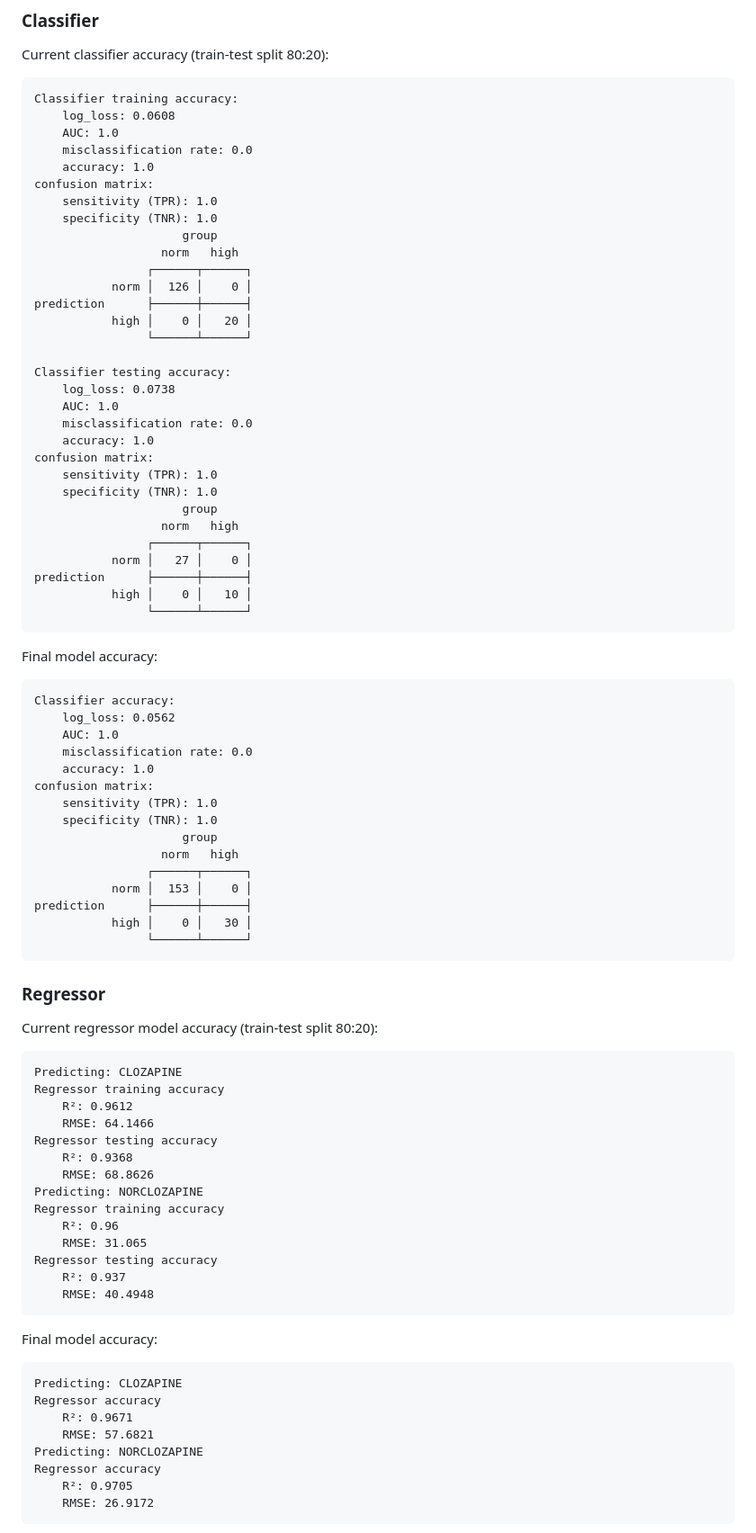
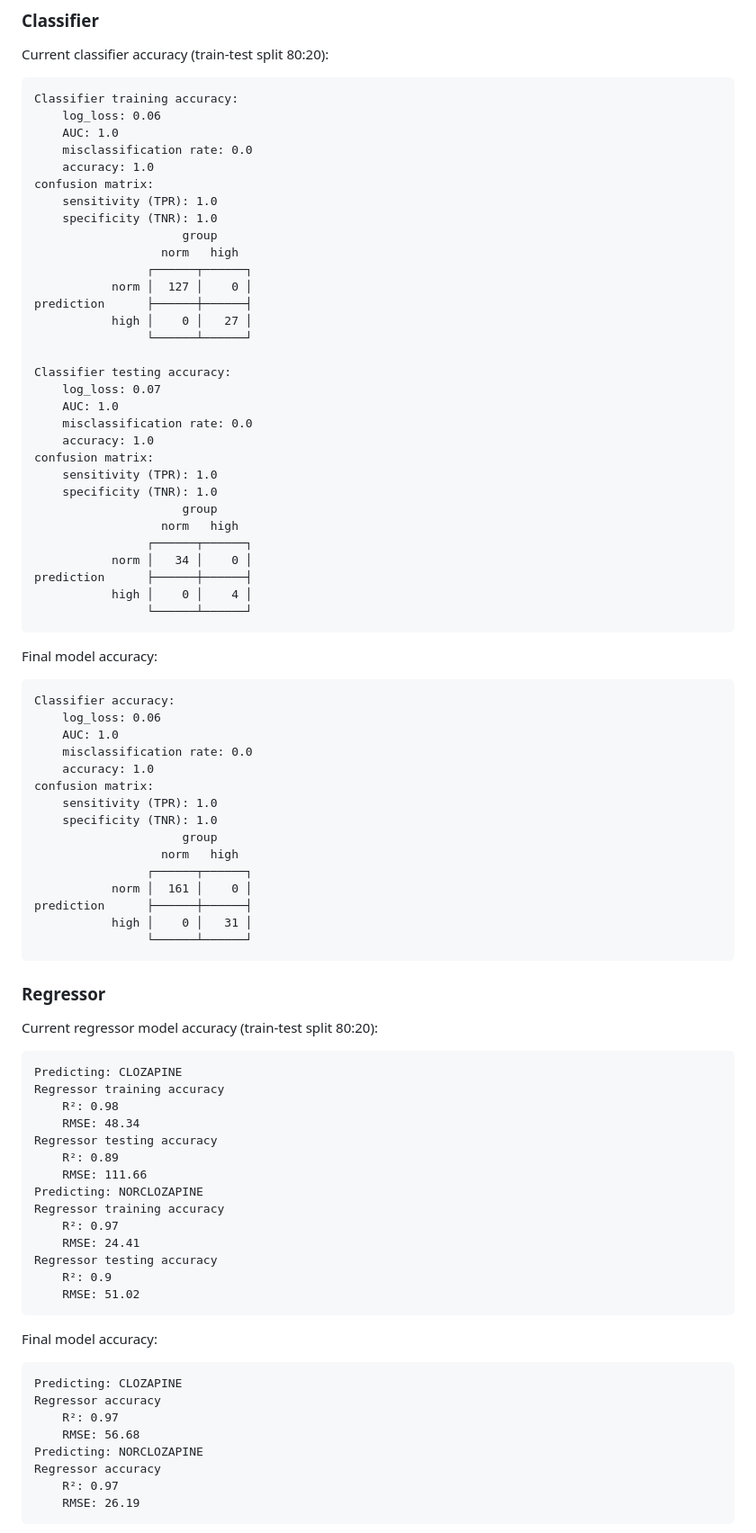
Before and after one commit to JuliaHealth/CloToP.jl, a Markdown page: README.md, the part around the change printed below. Shown: that part at 90% size. Drawn GitHub-style.

```diff
--- a/README.md
+++ b/README.md
@@ -17,7 +17,7 @@ The models are actively developed and we expect their accuracy to improve.
 Current classifier accuracy (train-test split 80:20):
 
     Classifier training accuracy:
-        log_loss: 0.0608
+        log_loss: 0.06
         AUC: 1.0
         misclassification rate: 0.0
         accuracy: 1.0
@@ -27,13 +27,13 @@ Current classifier accuracy (train-test split 80:20):
                          group
                       norm   high
                     ┌──────┬──────┐
-               norm │  126 │    0 │
+               norm │  127 │    0 │
     prediction      ├──────┼──────┤
-               high │    0 │   20 │
+               high │    0 │   27 │
                     └──────┴──────┘
 
     Classifier testing accuracy:
-        log_loss: 0.0738
+        log_loss: 0.07
         AUC: 1.0
         misclassification rate: 0.0
         accuracy: 1.0
@@ -43,15 +43,15 @@ Current classifier accuracy (train-test split 80:20):
                          group
                       norm   high
                     ┌──────┬──────┐
-               norm │   27 │    0 │
+               norm │   34 │    0 │
     prediction      ├──────┼──────┤
-               high │    0 │   10 │
+               high │    0 │    4 │
                     └──────┴──────┘
 
 Final model accuracy:
 
     Classifier accuracy:
-        log_loss: 0.0562
+        log_loss: 0.06
         AUC: 1.0
         misclassification rate: 0.0
         accuracy: 1.0
@@ -61,9 +61,9 @@ Final model accuracy:
                          group
                       norm   high
                     ┌──────┬──────┐
-               norm │  153 │    0 │
+               norm │  161 │    0 │
     prediction      ├──────┼──────┤
-               high │    0 │   30 │
+               high │    0 │   31 │
                     └──────┴──────┘
 
 ### Regressor
@@ -72,29 +72,29 @@ Current regressor model accuracy (train-test split 80:20):
 
     Predicting: CLOZAPINE
     Regressor training accuracy
-        R²: 0.9612
-        RMSE: 64.1466
+        R²: 0.98
+        RMSE: 48.34
     Regressor testing accuracy
-        R²: 0.9368
-        RMSE: 68.8626
+        R²: 0.89
+        RMSE: 111.66
     Predicting: NORCLOZAPINE
     Regressor training accuracy
-        R²: 0.96
-        RMSE: 31.065
+        R²: 0.97
+        RMSE: 24.41
     Regressor testing accuracy
-        R²: 0.937
-        RMSE: 40.4948
+        R²: 0.9
+        RMSE: 51.02
 
 Final model accuracy:
 
     Predicting: CLOZAPINE
     Regressor accuracy
-        R²: 0.9671
-        RMSE: 57.6821
+        R²: 0.97
+        RMSE: 56.68
     Predicting: NORCLOZAPINE
     Regressor accuracy
-        R²: 0.9705
-        RMSE: 26.9172
+        R²: 0.97
+        RMSE: 26.19
 
 ![](images/rr_training_accuracy.png)
 
```
Also changed, not shown: other parts of README.md (+35 -27 lines), images/rr_testing_accuracy.png, images/rr_training_accuracy.png, 6 other files.
